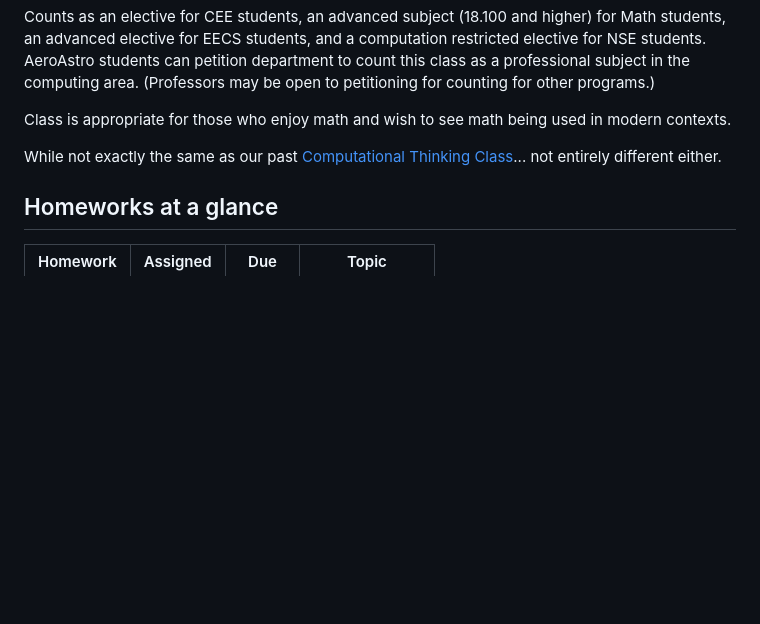
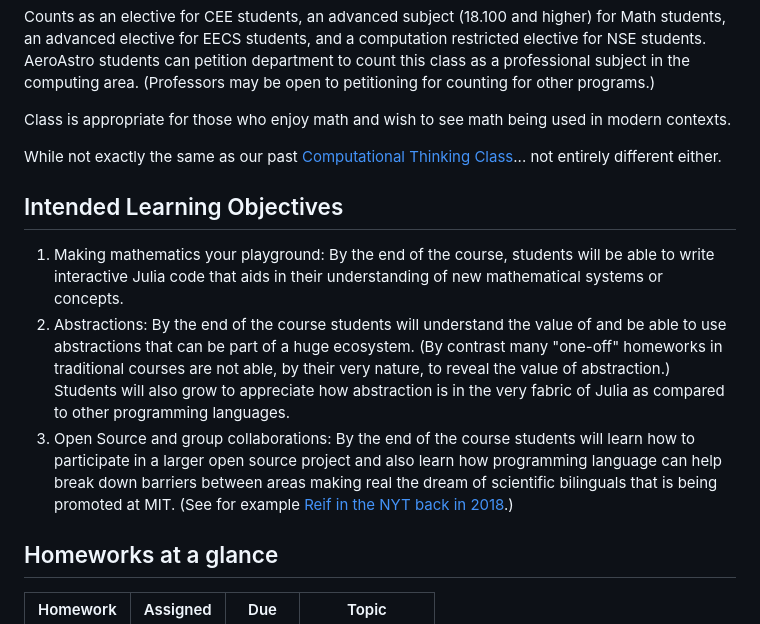
Before and after one commit to mitmath/JuliaComputation, a Markdown page: README.md, the part around the change. GitHub-like rendering; blank space fills up the shorter version.

```diff
--- a/README.md
+++ b/README.md
@@ -31,6 +31,13 @@ Counts as an elective for CEE students, an advanced subject (18.100 and higher)
 Class is appropriate for those who enjoy math and wish to see math being used in modern contexts.
 
 While not exactly the same as our past [Computational Thinking Class](https://computationalthinking.mit.edu/)... not entirely different either.
+
+## Intended Learning Objectives
+
+1. Making mathematics your playground: By the end of the course, students will be able to write interactive Julia code that aids in their understanding of new mathematical systems or concepts.
+2. Abstractions: By the end of the course students will understand the value of and be able to use abstractions that can be part of a huge ecosystem.  (By contrast many  "one-off"  homeworks in traditional courses are not able, by their very nature, to reveal the value of abstraction.)  Students will also grow to appreciate how abstraction is in the very fabric of Julia as compared to other programming languages.
+3. Open Source and group collaborations: By the end of the course students will learn how to participate in a larger open source project and also learn how programming language can help break down barriers between areas making real the dream of scientific bilinguals that is being promoted at MIT. (See for example [Reif in the NYT back in 2018](https://www.nytimes.com/2018/10/15/technology/mit-college-artificial-intelligence.html).)
+
 
 ## Homeworks at a glance
 
```
